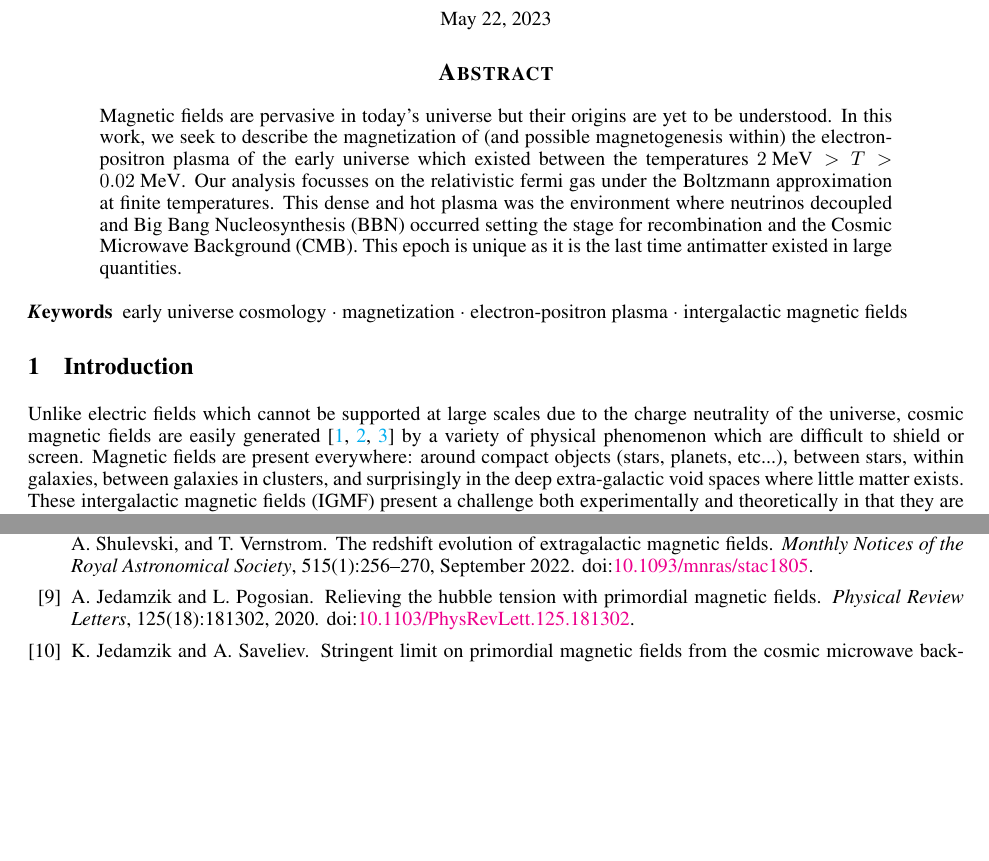
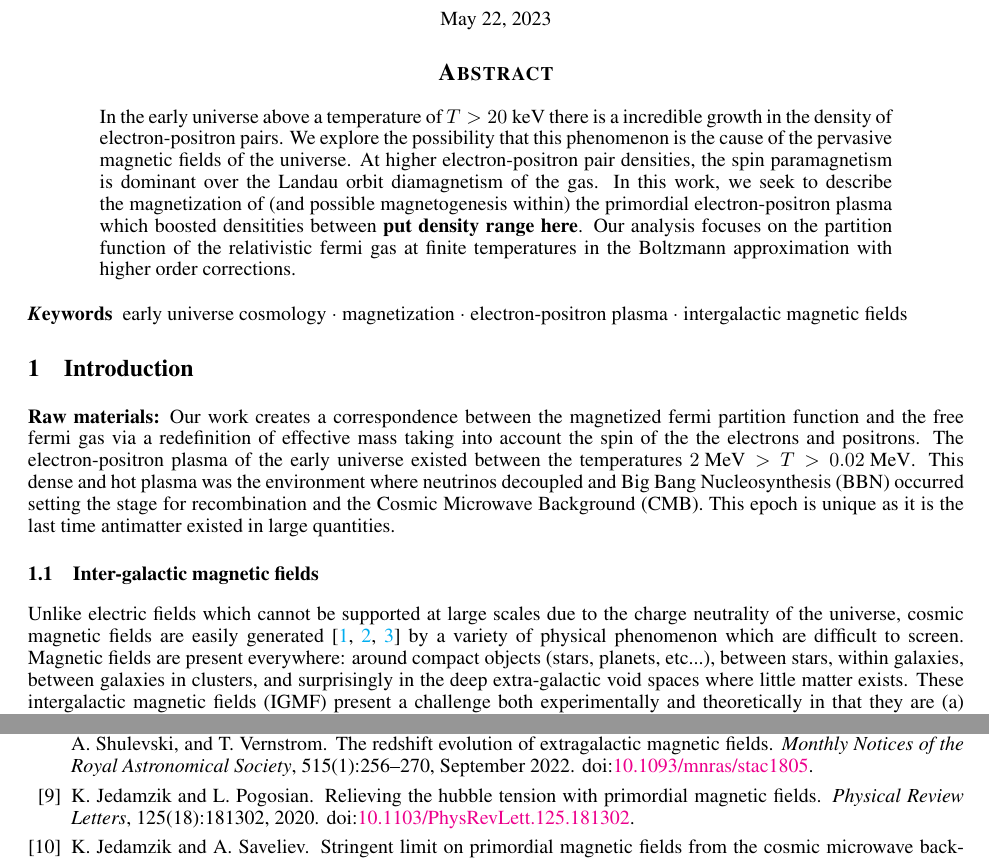
Before and after one commit to ajsteinmetz/plasma-partition, a LaTeX paper (plasma-partition.tex): two parts of pages 1 and 2 of 3 before the commit and two parts of pages 1 and 3 of 3 after it, joined at a grey line, cut so that both start at the same text, the shorter picture padded with empty space. Compiled offline with pdfLaTeX.

Commit message:
modified language

```diff
--- a/plasma-partition.tex
+++ b/plasma-partition.tex
@@ -31,16 +31,17 @@
 \maketitle
 
 \begin{abstract}
-    Magnetic fields are pervasive in today's universe but their origins are yet to be understood. In this work, we seek to describe the magnetization of (and possible magnetogenesis within) the electron-positron plasma of the early universe which existed between the temperatures $2\MeV>T>0.02\MeV$. Our analysis focusses on the relativistic fermi gas under the Boltzmann approximation at finite temperatures. This dense and hot plasma was the environment where neutrinos decoupled and Big Bang Nucleosynthesis (BBN) occurred setting the stage for recombination and the Cosmic Microwave Background (CMB). This epoch is unique as it is the last time antimatter existed in large quantities.
+    In the early universe above a temperature of $T>20\keV$ there is a incredible growth in the density of electron-positron pairs. We explore the possibility that this phenomenon is the cause of the pervasive magnetic fields of the universe. At higher electron-positron pair densities, the spin paramagnetism is dominant over the Landau orbit diamagnetism of the gas. In this work, we seek to describe the magnetization of (and possible magnetogenesis within) the primordial electron-positron plasma which boosted densitities between \textbf{put density range here}. Our analysis focuses on the partition function of the relativistic fermi gas at finite temperatures in the Boltzmann approximation with higher order corrections.
 \end{abstract}
 
 \keywords{early universe cosmology \and magnetization \and electron-positron plasma \and intergalactic magnetic fields}
 
 %%%%%%%%%%%%%%%%%%%%%%%%%%%%%%%%%%%%%%%
 \section{Introduction}\label{sec:Introduction}
+\textbf{Raw materials:} Our work creates a correspondence between the magnetized fermi partition function and the free fermi gas via a redefinition of effective mass taking into account the spin of the the electrons and positrons. The electron-positron plasma of the early universe existed between the temperatures $2\MeV>T>0.02\MeV$.  This dense and hot plasma was the environment where neutrinos decoupled and Big Bang Nucleosynthesis (BBN) occurred setting the stage for recombination and the Cosmic Microwave Background (CMB). This epoch is unique as it is the last time antimatter existed in large quantities.
 %%%%%%%%%%%%%%%%%%%%%%%%%%%%%%%%%%%%%%%
-%\subsection{Inter-galactic magnetic fields}\label{sec:IGMF}
-\noindent Unlike electric fields which cannot be supported at large scales due to the charge neutrality of the universe, cosmic magnetic fields are easily generated~\cite{kronberg1994extragalactic,gaensler2004origin,durrer2013cosmological} by a variety of physical phenomenon which are difficult to shield or screen. Magnetic fields are present everywhere: around compact objects (stars, planets, etc...), between stars, within galaxies, between galaxies in clusters, and surprisingly in the deep extra-galactic void spaces where little matter exists. These intergalactic magnetic fields (IGMF) present a challenge both experimentally and theoretically in that they are (a) difficult to measure and (b) difficult to explain using known physics. The bounds for IGMF at a coherent length scale of $1{\rm\ Mpc}$ are today~\cite{neronov2010evidence,taylor2011extragalactic,vernstrom2021discovery}
+\subsection{Inter-galactic magnetic fields}\label{sec:IGMF}
+\noindent Unlike electric fields which cannot be supported at large scales due to the charge neutrality of the universe, cosmic magnetic fields are easily generated~\cite{kronberg1994extragalactic,gaensler2004origin,durrer2013cosmological} by a variety of physical phenomenon which are difficult to screen. Magnetic fields are present everywhere: around compact objects (stars, planets, etc...), between stars, within galaxies, between galaxies in clusters, and surprisingly in the deep extra-galactic void spaces where little matter exists. These intergalactic magnetic fields (IGMF) present a challenge both experimentally and theoretically in that they are (a) difficult to measure and (b) difficult to explain using known physics. The bounds for IGMF at a coherent length scale of $1{\rm\ Mpc}$ are today~\cite{neronov2010evidence,taylor2011extragalactic,vernstrom2021discovery}
 \begin{align}
     10^{-8}{\rm\ G}>\mathcal{B}_{\rm IGFM}>10^{-16}{\rm\ G}\,.
 \end{align}
```
Also changed, not shown: refs-plasma-partition.bib (+1 -1 lines).
